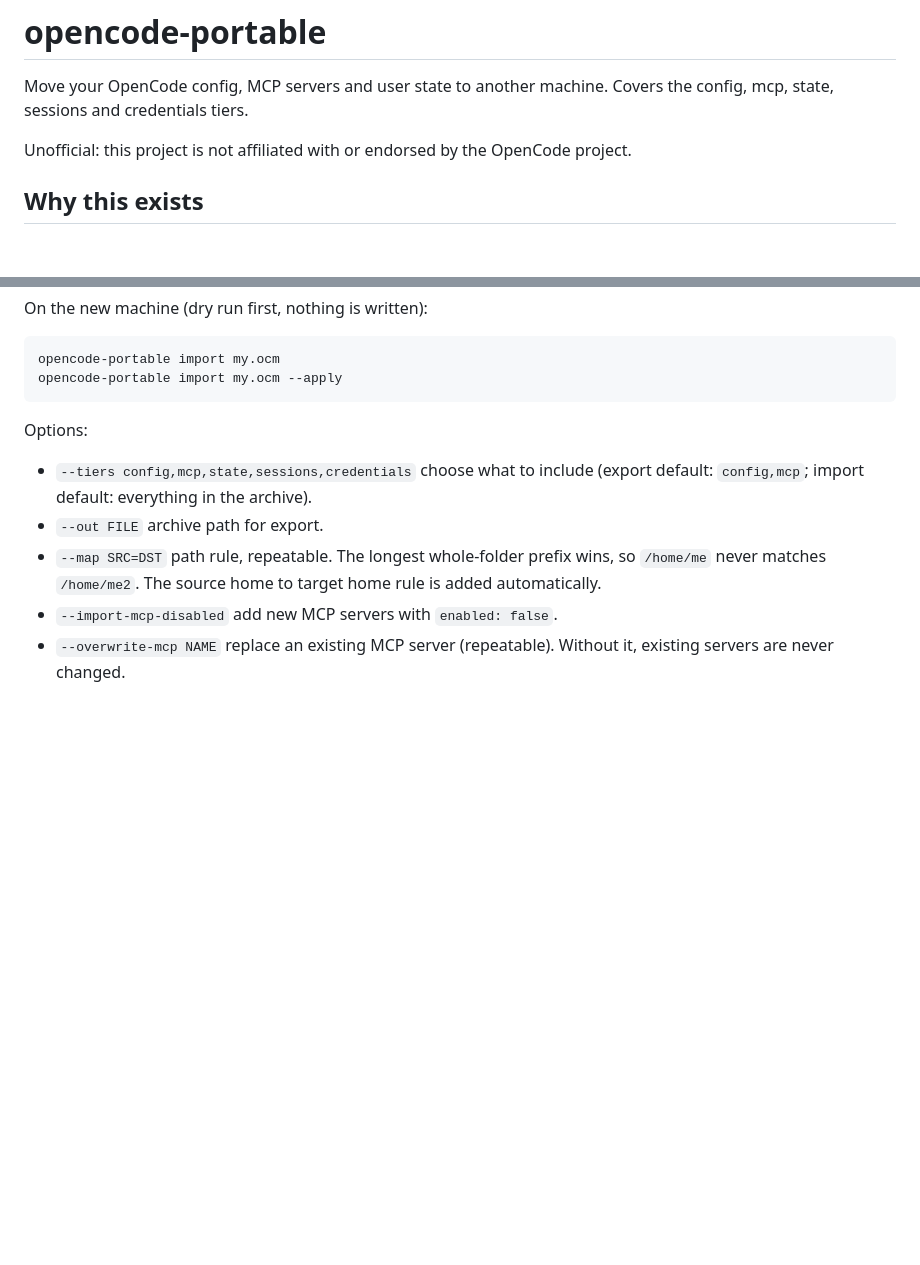
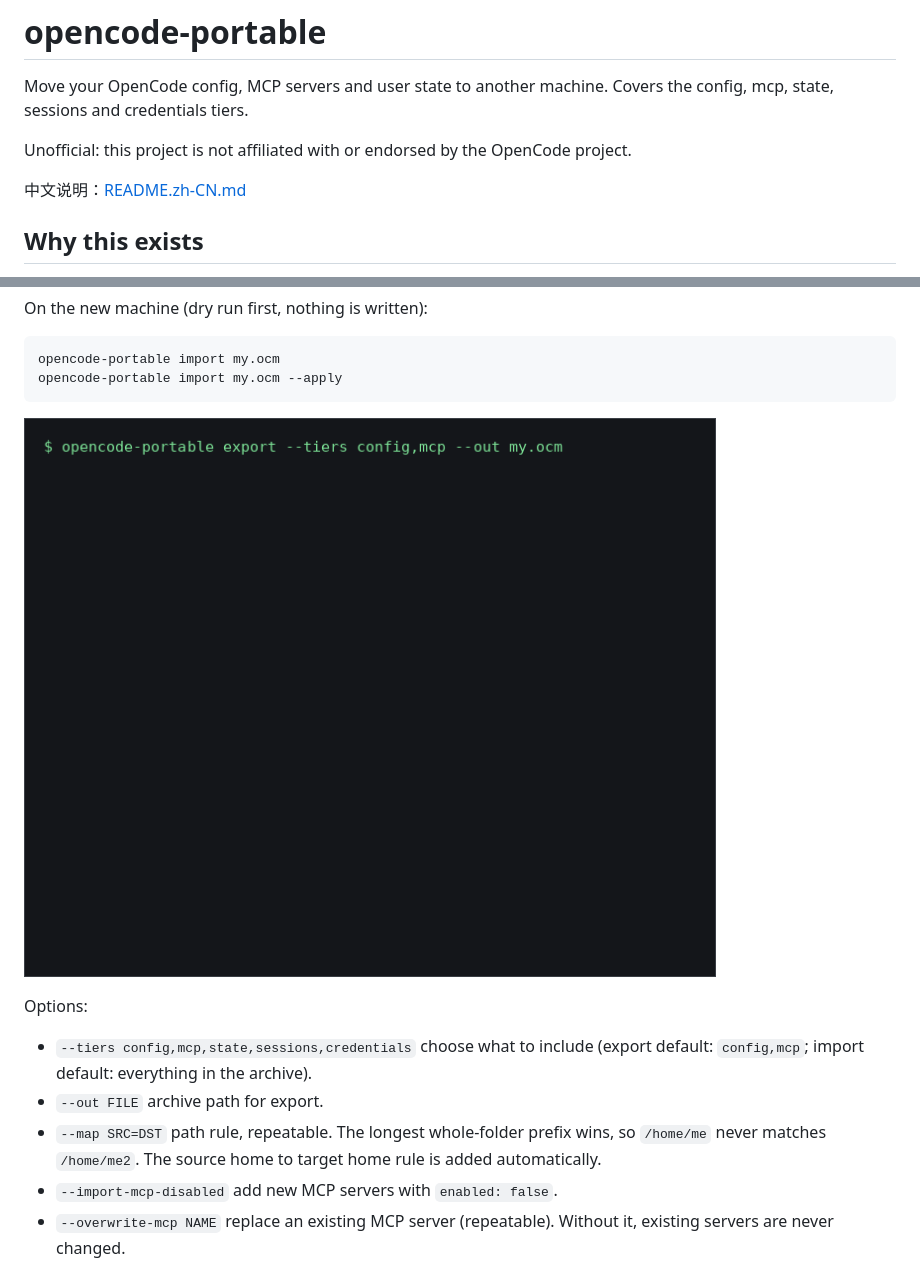
Before and after one commit to chncaesar/opencode-portable, a Markdown page: README.md, 2 parts joined by grey strips. Drawn GitHub-style; pictures changed too: assets/demo.gif (added); blank space fills up the shorter version.

Commit message:
docs: Chinese README, demo GIF, link both

````diff
--- a/README.md
+++ b/README.md
@@ -3,6 +3,8 @@
 Move your OpenCode config, MCP servers and user state to another machine. Covers the config, mcp, state, sessions and credentials tiers.
 
 Unofficial: this project is not affiliated with or endorsed by the OpenCode project.
+
+中文说明：[README.zh-CN.md](README.zh-CN.md)
 
 ## Why this exists
 
@@ -33,6 +35,8 @@ On the new machine (dry run first, nothing is written):
 opencode-portable import my.ocm
 opencode-portable import my.ocm --apply
 ```
+
+![demo](assets/demo.gif)
 
 Options:
 
````
Also changed, not shown: README.zh-CN.md (added, +136 -0 lines), 1 other file.
